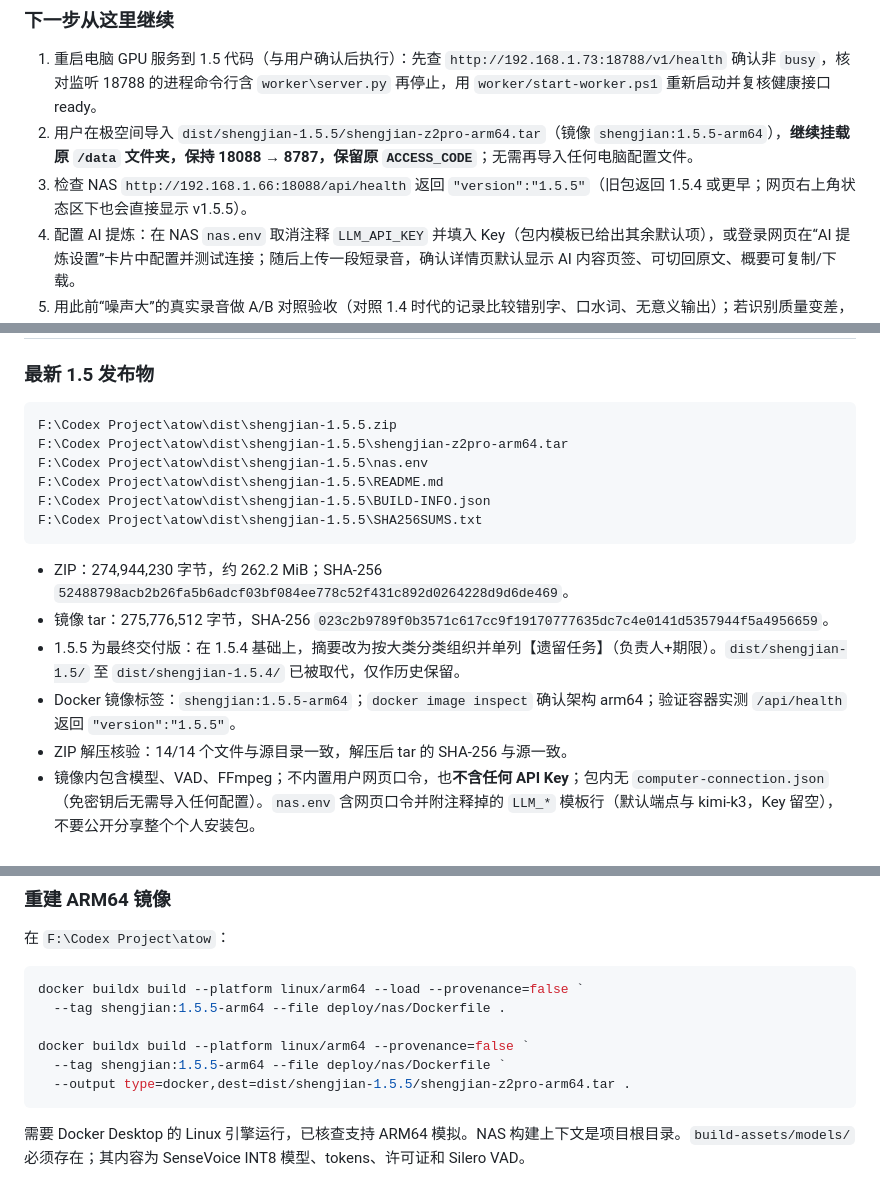
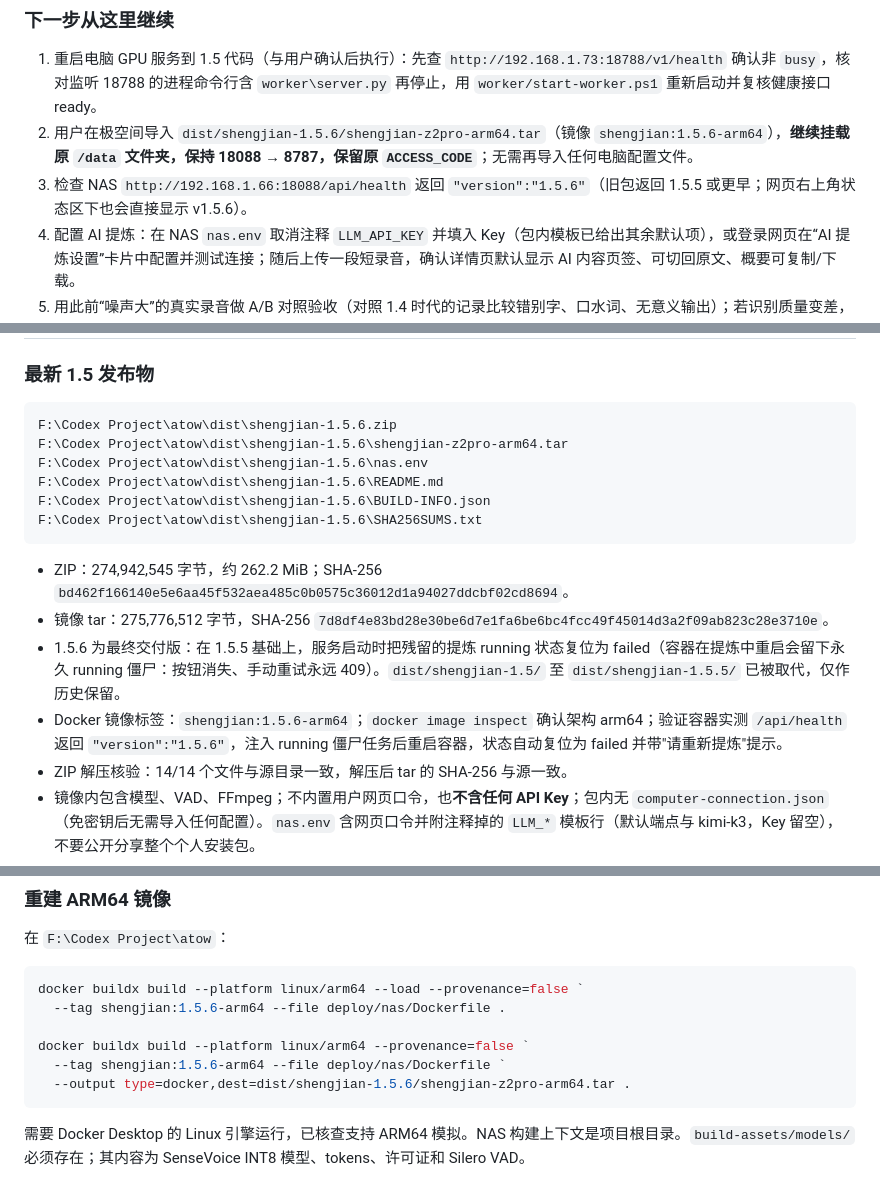
Before and after one commit to Nzy189/Audio-to-Word-in-local-computing, a Markdown page: PROJECT_STATUS.md, 3 parts joined by grey strips. GitHub-like rendering.

Commit message:
docs: PROJECT_STATUS 同步 1.5.6 僵尸状态复位与发布物
Co-Authored-By: Claude Sonnet 5 <noreply@anthropic.com>

````diff
--- a/PROJECT_STATUS.md
+++ b/PROJECT_STATUS.md
@@ -26,8 +26,8 @@
 ### 下一步从这里继续
 
 1. 重启电脑 GPU 服务到 1.5 代码（与用户确认后执行）：先查 `http://192.168.1.73:18788/v1/health` 确认非 `busy`，核对监听 18788 的进程命令行含 `worker\server.py` 再停止，用 `worker/start-worker.ps1` 重新启动并复核健康接口 ready。
-2. 用户在极空间导入 `dist/shengjian-1.5.5/shengjian-z2pro-arm64.tar`（镜像 `shengjian:1.5.5-arm64`），**继续挂载原 `/data` 文件夹，保持 18088 → 8787，保留原 `ACCESS_CODE`**；无需再导入任何电脑配置文件。
-3. 检查 NAS `http://192.168.1.66:18088/api/health` 返回 `"version":"1.5.5"`（旧包返回 1.5.4 或更早；网页右上角状态区下也会直接显示 v1.5.5）。
+2. 用户在极空间导入 `dist/shengjian-1.5.6/shengjian-z2pro-arm64.tar`（镜像 `shengjian:1.5.6-arm64`），**继续挂载原 `/data` 文件夹，保持 18088 → 8787，保留原 `ACCESS_CODE`**；无需再导入任何电脑配置文件。
+3. 检查 NAS `http://192.168.1.66:18088/api/health` 返回 `"version":"1.5.6"`（旧包返回 1.5.5 或更早；网页右上角状态区下也会直接显示 v1.5.6）。
 4. 配置 AI 提炼：在 NAS `nas.env` 取消注释 `LLM_API_KEY` 并填入 Key（包内模板已给出其余默认项），或登录网页在“AI 提炼设置”卡片中配置并测试连接；随后上传一段短录音，确认详情页默认显示 AI 内容页签、可切回原文、概要可复制/下载。
 5. 用此前“噪声大”的真实录音做 A/B 对照验收（对照 1.4 时代的记录比较错别字、口水词、无意义输出）；若识别质量变差，按第 12 节单独回滚调优参数，不影响 AI 提炼功能。
 6. 将结果和检查时间更新到本文件。**不要把 Docker Desktop ARM64 模拟验证写成 Z2 Pro 实机验证。**
@@ -121,18 +121,18 @@ GPU 服务一次处理一个任务；未就绪、忙碌或空闲显存不足时
 ### 最新 1.5 发布物
 
 ```text
-F:\Codex Project\atow\dist\shengjian-1.5.5.zip
-F:\Codex Project\atow\dist\shengjian-1.5.5\shengjian-z2pro-arm64.tar
-F:\Codex Project\atow\dist\shengjian-1.5.5\nas.env
-F:\Codex Project\atow\dist\shengjian-1.5.5\README.md
-F:\Codex Project\atow\dist\shengjian-1.5.5\BUILD-INFO.json
-F:\Codex Project\atow\dist\shengjian-1.5.5\SHA256SUMS.txt
+F:\Codex Project\atow\dist\shengjian-1.5.6.zip
+F:\Codex Project\atow\dist\shengjian-1.5.6\shengjian-z2pro-arm64.tar
+F:\Codex Project\atow\dist\shengjian-1.5.6\nas.env
+F:\Codex Project\atow\dist\shengjian-1.5.6\README.md
+F:\Codex Project\atow\dist\shengjian-1.5.6\BUILD-INFO.json
+F:\Codex Project\atow\dist\shengjian-1.5.6\SHA256SUMS.txt
 ```
 
-- ZIP：274,944,230 字节，约 262.2 MiB；SHA-256 `52488798acb2b26fa5b6adcf03bf084ee778c52f431c892d0264228d9d6de469`。
-- 镜像 tar：275,776,512 字节，SHA-256 `023c2b9789f0b3571c617cc9f19170777635dc7c4e0141d5357944f5a4956659`。
-- 1.5.5 为最终交付版：在 1.5.4 基础上，摘要改为按大类分类组织并单列【遗留任务】（负责人+期限）。`dist/shengjian-1.5/` 至 `dist/shengjian-1.5.4/` 已被取代，仅作历史保留。
-- Docker 镜像标签：`shengjian:1.5.5-arm64`；`docker image inspect` 确认架构 arm64；验证容器实测 `/api/health` 返回 `"version":"1.5.5"`。
+- ZIP：274,942,545 字节，约 262.2 MiB；SHA-256 `bd462f166140e5e6aa45f532aea485c0b0575c36012d1a94027ddcbf02cd8694`。
+- 镜像 tar：275,776,512 字节，SHA-256 `7d8df4e83bd28e30be6d7e1fa6be6bc4fcc49f45014d3a2f09ab823c28e3710e`。
+- 1.5.6 为最终交付版：在 1.5.5 基础上，服务启动时把残留的提炼 running 状态复位为 failed（容器在提炼中重启会留下永久 running 僵尸：按钮消失、手动重试永远 409）。`dist/shengjian-1.5/` 至 `dist/shengjian-1.5.5/` 已被取代，仅作历史保留。
+- Docker 镜像标签：`shengjian:1.5.6-arm64`；`docker image inspect` 确认架构 arm64；验证容器实测 `/api/health` 返回 `"version":"1.5.6"`，注入 running 僵尸任务后重启容器，状态自动复位为 failed 并带"请重新提炼"提示。
 - ZIP 解压核验：14/14 个文件与源目录一致，解压后 tar 的 SHA-256 与源一致。
 - 镜像内包含模型、VAD、FFmpeg；不内置用户网页口令，也**不含任何 API Key**；包内无 `computer-connection.json`（免密钥后无需导入任何配置）。`nas.env` 含网页口令并附注释掉的 `LLM_*` 模板行（默认端点与 kimi-k3，Key 留空），不要公开分享整个个人安装包。
 - `SHA256SUMS.txt` 覆盖包内 13 个文件（与 1.4 相同的文件集与格式），`sha256sum -c` 全部 OK。
@@ -346,11 +347,11 @@ Invoke-RestMethod 'http://192.168.1.73:18788/v1/health'
 
 ```powershell
 docker buildx build --platform linux/arm64 --load --provenance=false `
-  --tag shengjian:1.5.5-arm64 --file deploy/nas/Dockerfile .
+  --tag shengjian:1.5.6-arm64 --file deploy/nas/Dockerfile .
 
 docker buildx build --platform linux/arm64 --provenance=false `
-  --tag shengjian:1.5.5-arm64 --file deploy/nas/Dockerfile `
-  --output type=docker,dest=dist/shengjian-1.5.5/shengjian-z2pro-arm64.tar .
+  --tag shengjian:1.5.6-arm64 --file deploy/nas/Dockerfile `
+  --output type=docker,dest=dist/shengjian-1.5.6/shengjian-z2pro-arm64.tar .
 ```
 
 需要 Docker Desktop 的 Linux 引擎运行，已核查支持 ARM64 模拟。NAS 构建上下文是项目根目录。`build-assets/models/` 必须存在；其内容为 SenseVoice INT8 模型、tokens、许可证和 Silero VAD。
````
Also changed, not shown: other parts of PROJECT_STATUS.md (+4 -3 lines).
